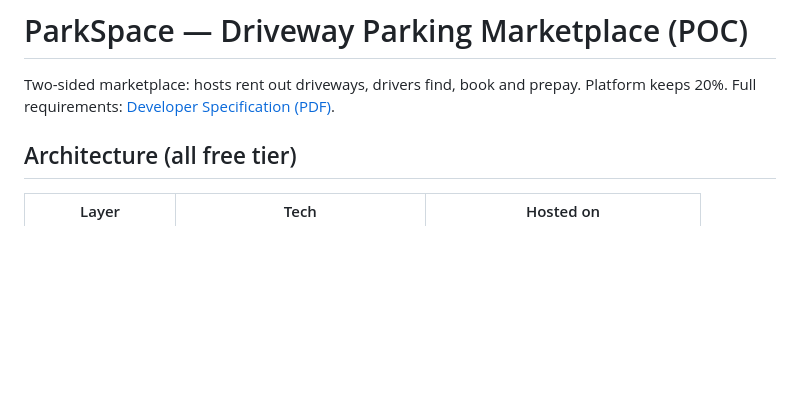
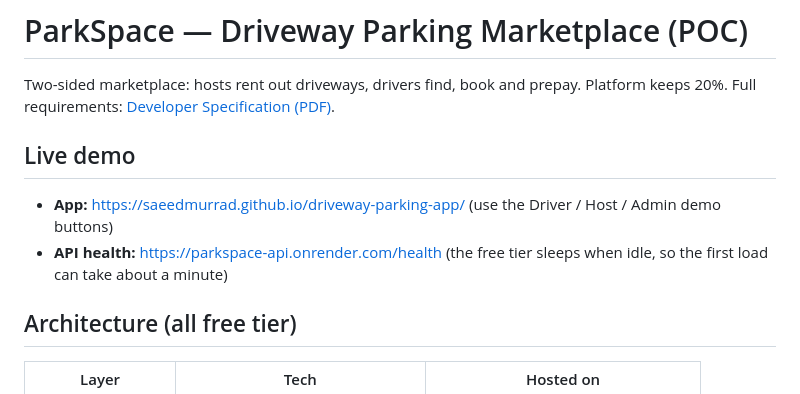
Before and after one commit to saeedmurrad/driveway-parking-app, a Markdown page: README.md, the part around the change. Drawn GitHub-style; blank space fills up the shorter version.

Commit message:
README: live demo links
Co-Authored-By: Claude Sonnet 5.5 <noreply@anthropic.com>

```diff
--- a/README.md
+++ b/README.md
@@ -2,6 +2,11 @@
 
 Two-sided marketplace: hosts rent out driveways, drivers find, book and prepay. Platform keeps 20%.
 Full requirements: [Developer Specification (PDF)](docs/Driveway-Parking-App-Developer-Specification.pdf).
+
+## Live demo
+
+- **App:** https://saeedmurrad.github.io/driveway-parking-app/ (use the Driver / Host / Admin demo buttons)
+- **API health:** https://parkspace-api.onrender.com/health (the free tier sleeps when idle, so the first load can take about a minute)
 
 ## Architecture (all free tier)
 
```
